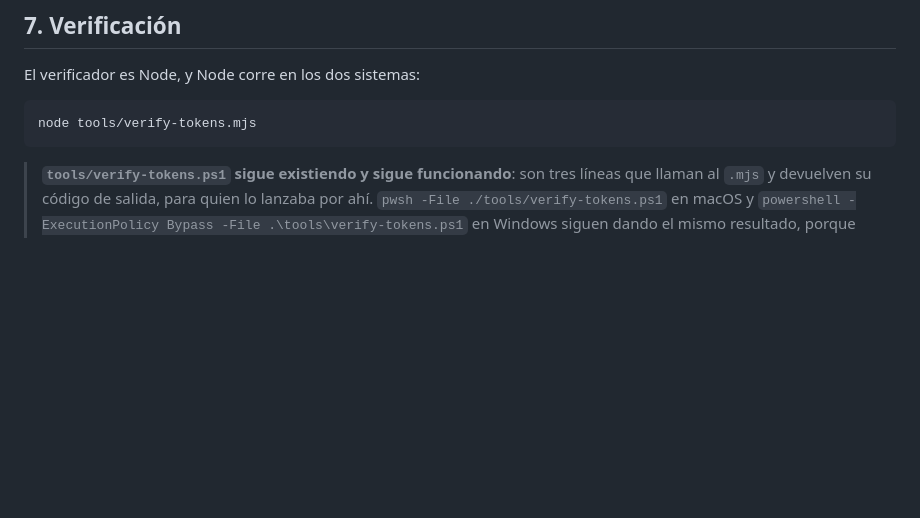
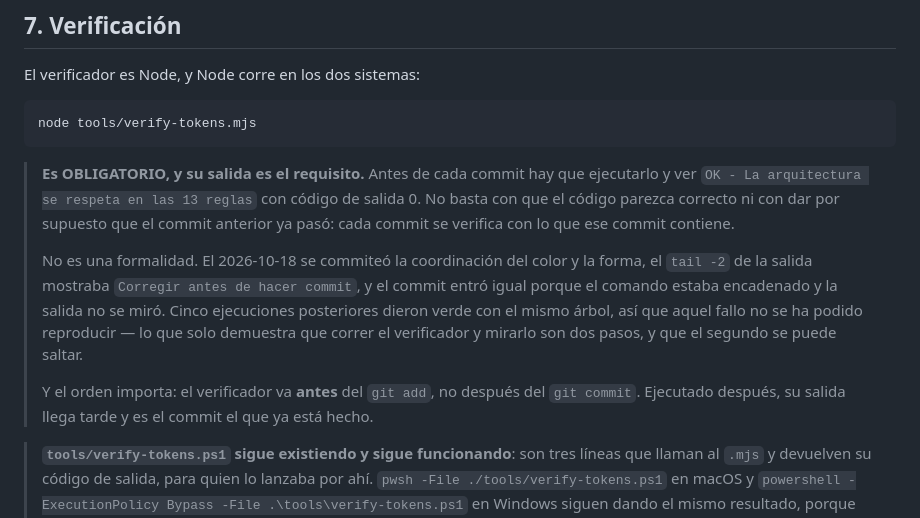
Before and after one commit to mangoappco/rdm-next-new, a Markdown page: README.md, the part around the change. Rendered like a GitHub page; blank space fills up the shorter version.

Commit message:
docs(tools): correr el verificador y MIRARLO pasa a ser obligatorio
Aprobado por el usuario el 2026-10-18, después de incumplirlo una vez: el
commit de la coordinación del color entró sin que nadie mirara la salida del
verificador, que decia `Corregir antes de hacer commit`. Cinco ejecuciones
posteriores con el mismo árbol dieron verde, así que aquel fallo no se ha
podido reproducir; lo que queda demostrado es que correr el verificador y
mirar su salida son dos pasos, y que el segundo se puede saltar.

La regla queda en el README §7, que es donde vive la regla de ciclo: el
CONTEXT.md declara explicitamente que no copia reglas de ciclo y las deja
apuntadas en el README y en la skill.

Lo que se escribe ahi son tres cosas. Que es obligatorio ANTES de cada
commit, no despues. Que el requisito es la salida concreta --`OK - La
arquitectura se respeta en las 13 reglas` con codigo 0-- y no una sensacion
de que el codigo parece correcto. Y que el orden importa: si el verificador
corre despues del `git commit`, su salida llega tarde y el commit ya esta
hecho. Ese orden fue exactamente el del fallo.

La skill ya decia "run it before committing, always"; lo que le faltaba era
el criterio de salida, y por eso no lo cumplio quien lo leyo.

Ademas se corrige el puntero del indice de CONTEXT.md, que senalaba
`tools/verify-tokens.ps1` como la implementacion de las 13 reglas cuando es
una envoltura de doce lineas.

Y se deja escrito que los 500ms del color se quedan, no como nota de commit
sino como decision ratificada: la forma y el tinte asientan en torno a los
450ms y asi la metamorfosis se lee como una sola pieza.

````diff
--- a/README.md
+++ b/README.md
@@ -701,6 +701,23 @@ El verificador es Node, y Node corre en los dos sistemas:
 ```bash
 node tools/verify-tokens.mjs
 ```
+
+> **Es OBLIGATORIO, y su salida es el requisito.** Antes de cada commit hay que
+> ejecutarlo y ver `OK - La arquitectura se respeta en las 13 reglas` con código
+> de salida 0. No basta con que el código parezca correcto ni con dar por
+> supuesto que el commit anterior ya pasó: cada commit se verifica con lo que
+> ese commit contiene.
+>
+> No es una formalidad. El 2026-10-18 se commiteó la coordinación del color y
+> la forma, el `tail -2` de la salida mostraba `Corregir antes de hacer commit`, y
+> el commit entró igual porque el comando estaba encadenado y la salida no se
+> miró. Cinco ejecuciones posteriores dieron verde con el mismo árbol, así que
+> aquel fallo no se ha podido reproducir — lo que solo demuestra que correr el
+> verificador y mirarlo son dos pasos, y que el segundo se puede saltar.
+>
+> Y el orden importa: el verificador va **antes** del `git add`, no después del
+> `git commit`. Ejecutado después, su salida llega tarde y es el commit el que
+> ya está hecho.
 
 > **`tools/verify-tokens.ps1` sigue existiendo y sigue funcionando**: son tres
 > líneas que llaman al `.mjs` y devuelven su código de salida, para quien lo
````
Also changed, not shown: CONTEXT.md (+1 -1 lines).
